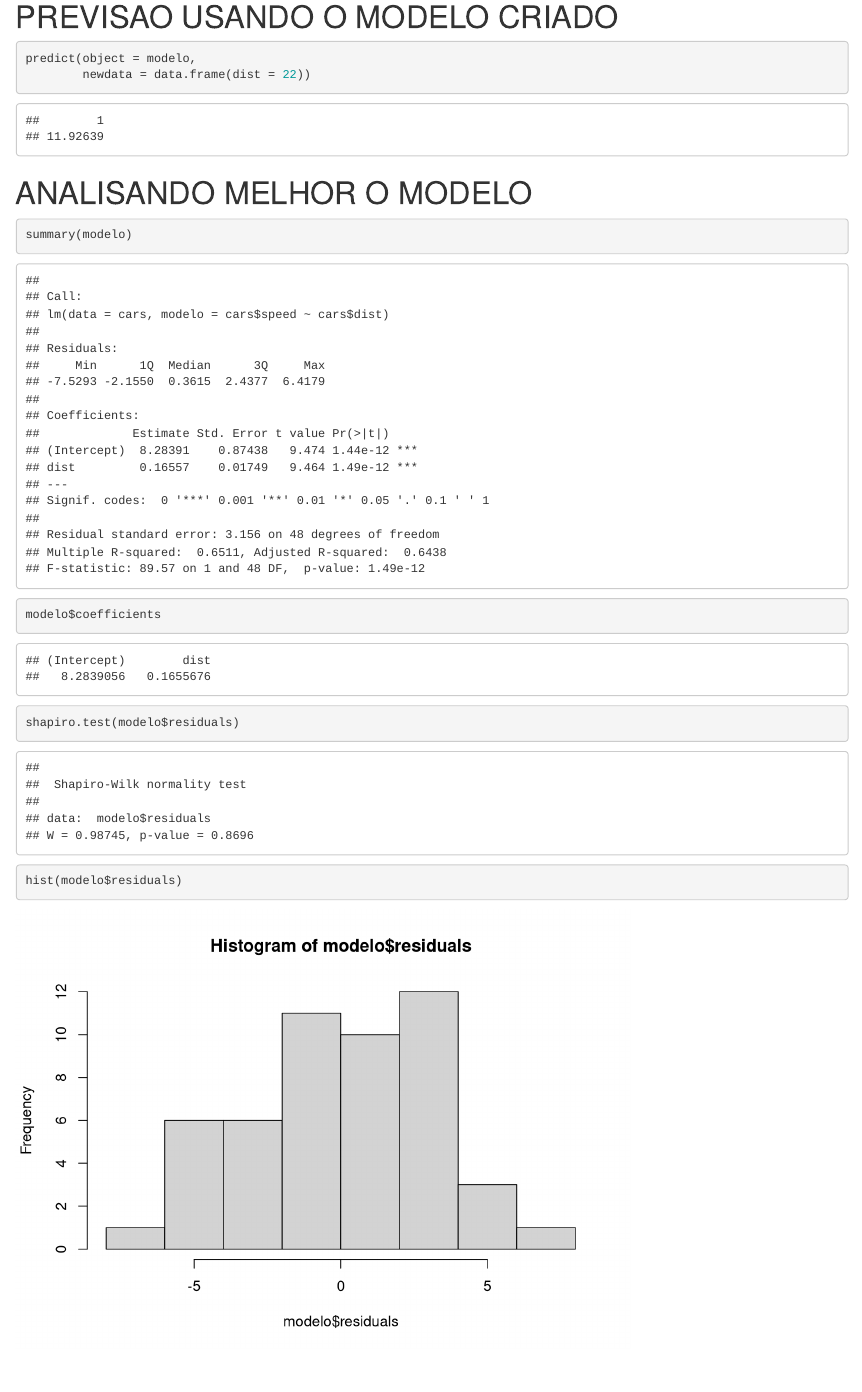
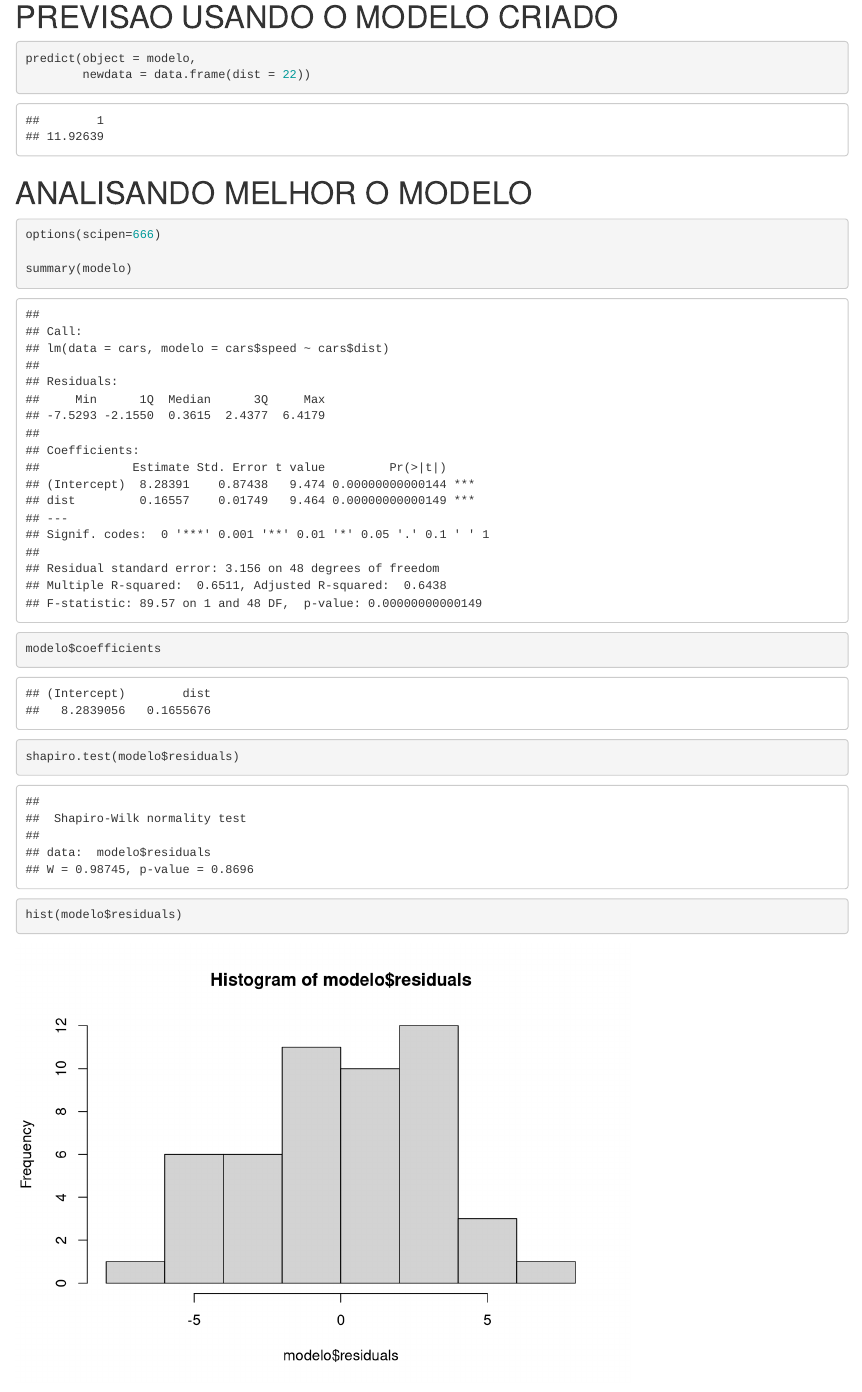
Before and after one commit to daviNGL/curso-CD, an R Markdown document (regressao_linear_simples.Rmd): the page in a window 1100 px wide, from 2910 px down. Rendered offline with R 4.5, knitr and Pandoc, with nearby package versions; some code elsewhere in the file could not run offline.

Commit message:
regressao linear simples

````diff
--- a/regressao_linear_simples.Rmd
+++ b/regressao_linear_simples.Rmd
@@ -66,6 +66,8 @@ predict(object = modelo,
 # ANALISANDO MELHOR O MODELO
 ```{r}
 
+options(scipen=666)
+
 summary(modelo)
 
 modelo$coefficients
````
Also changed, not shown: regressao_linear_simples.html (added).
